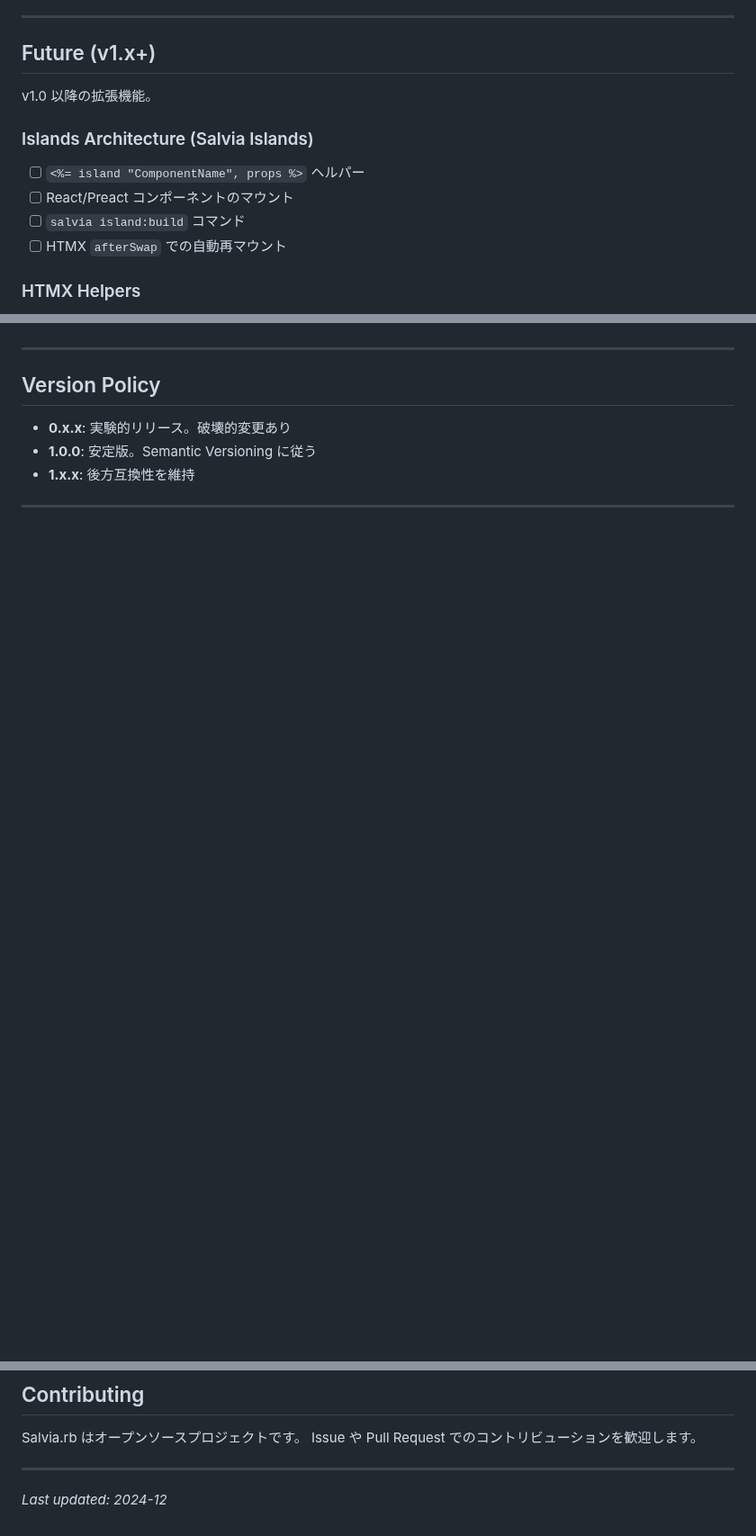
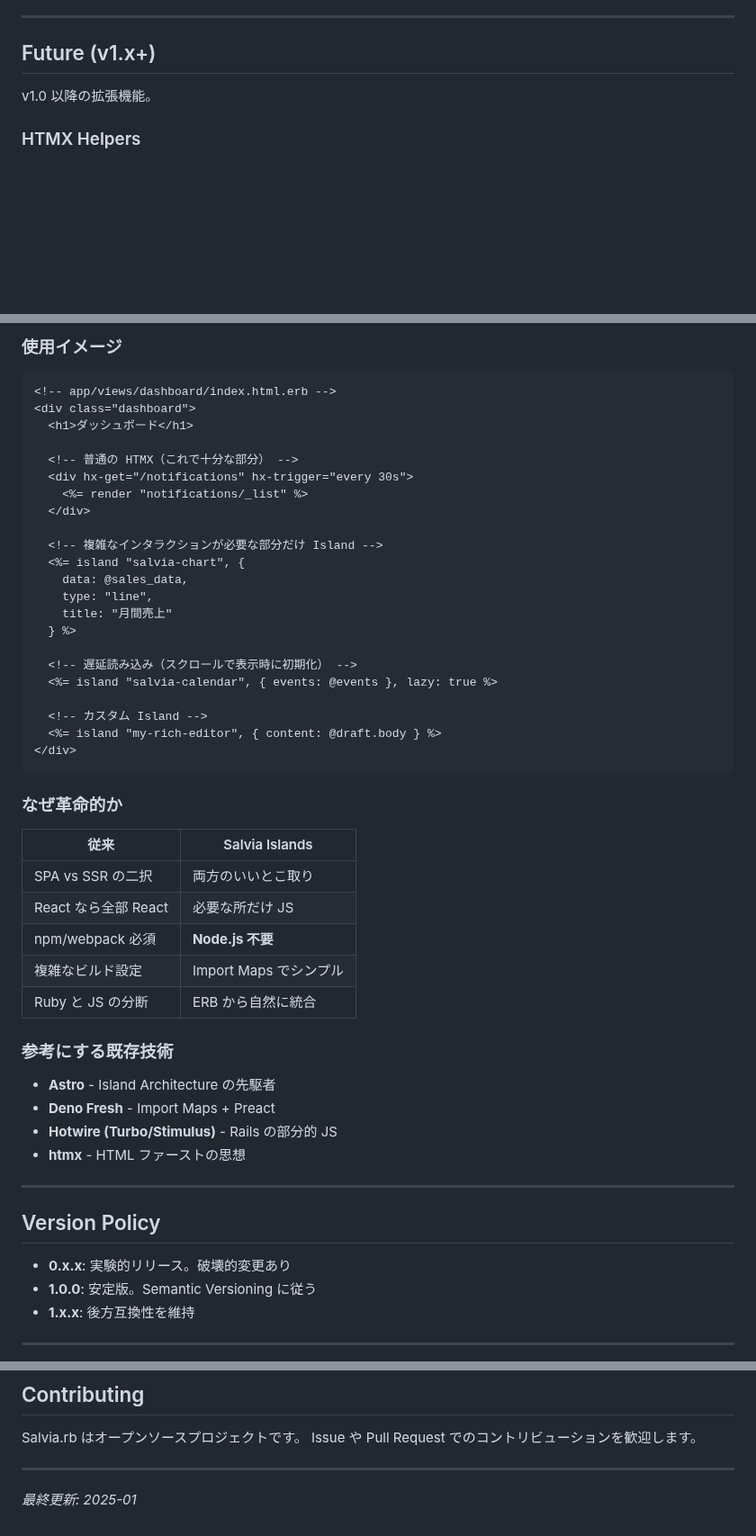
Before and after one commit to genfuru011/Salvia, a Markdown page: ROADMAP.md, 3 parts joined by grey strips. Shown at 90% size. Drawn GitHub-style; blank space fills up the shorter version.

Commit message:
docs: Salvia Islands 構想を ROADMAP に追加
- Web Components (Lit) + Import Maps (ESM) アプローチ
- Node.js 不要を維持しながら Island Architecture 実現
- Phase A-C の実装計画

````diff
--- a/ROADMAP.md
+++ b/ROADMAP.md
@@ -119,12 +119,6 @@ Salvia.rb は「Rails は重すぎる、Sinatra は軽すぎる」という隙
 
 v1.0 以降の拡張機能。
 
-### Islands Architecture (Salvia Islands)
-- [ ] `<%= island "ComponentName", props %>` ヘルパー
-- [ ] React/Preact コンポーネントのマウント
-- [ ] `salvia island:build` コマンド
-- [ ] HTMX `afterSwap` での自動再マウント
-
 ### HTMX Helpers
 - [ ] `htmx_link_to` ヘルパー
 - [ ] `htmx_form_for` ヘルパー
@@ -142,3 +211,46 @@ v1.0 以降の拡張機能。
+### 使用イメージ
+
+```erb
+<!-- app/views/dashboard/index.html.erb -->
+<div class="dashboard">
+  <h1>ダッシュボード</h1>
+
+  <!-- 普通の HTMX（これで十分な部分） -->
+  <div hx-get="/notifications" hx-trigger="every 30s">
+    <%= render "notifications/_list" %>
+  </div>
+
+  <!-- 複雑なインタラクションが必要な部分だけ Island -->
+  <%= island "salvia-chart", {
+    data: @sales_data,
+    type: "line",
+    title: "月間売上"
+  } %>
+
+  <!-- 遅延読み込み（スクロールで表示時に初期化） -->
+  <%= island "salvia-calendar", { events: @events }, lazy: true %>
+
+  <!-- カスタム Island -->
+  <%= island "my-rich-editor", { content: @draft.body } %>
+</div>
+```
+
+### なぜ革命的か
+
+| 従来 | Salvia Islands |
+|------|----------------|
+| SPA vs SSR の二択 | 両方のいいとこ取り |
+| React なら全部 React | 必要な所だけ JS |
+| npm/webpack 必須 | **Node.js 不要** |
+| 複雑なビルド設定 | Import Maps でシンプル |
+| Ruby と JS の分断 | ERB から自然に統合 |
+
+### 参考にする既存技術
+
+- **Astro** - Island Architecture の先駆者
+- **Deno Fresh** - Import Maps + Preact
+- **Hotwire (Turbo/Stimulus)** - Rails の部分的 JS
+- **htmx** - HTML ファーストの思想
 
 ---
 
@@ -157,4 +269,4 @@ Issue や Pull Request でのコントリビューションを歓迎します。
 
 ---
 
-*Last updated: 2024-12*
+*最終更新: 2025-01*
````
Also changed, not shown: other parts of ROADMAP.md (+75 -0 lines).
